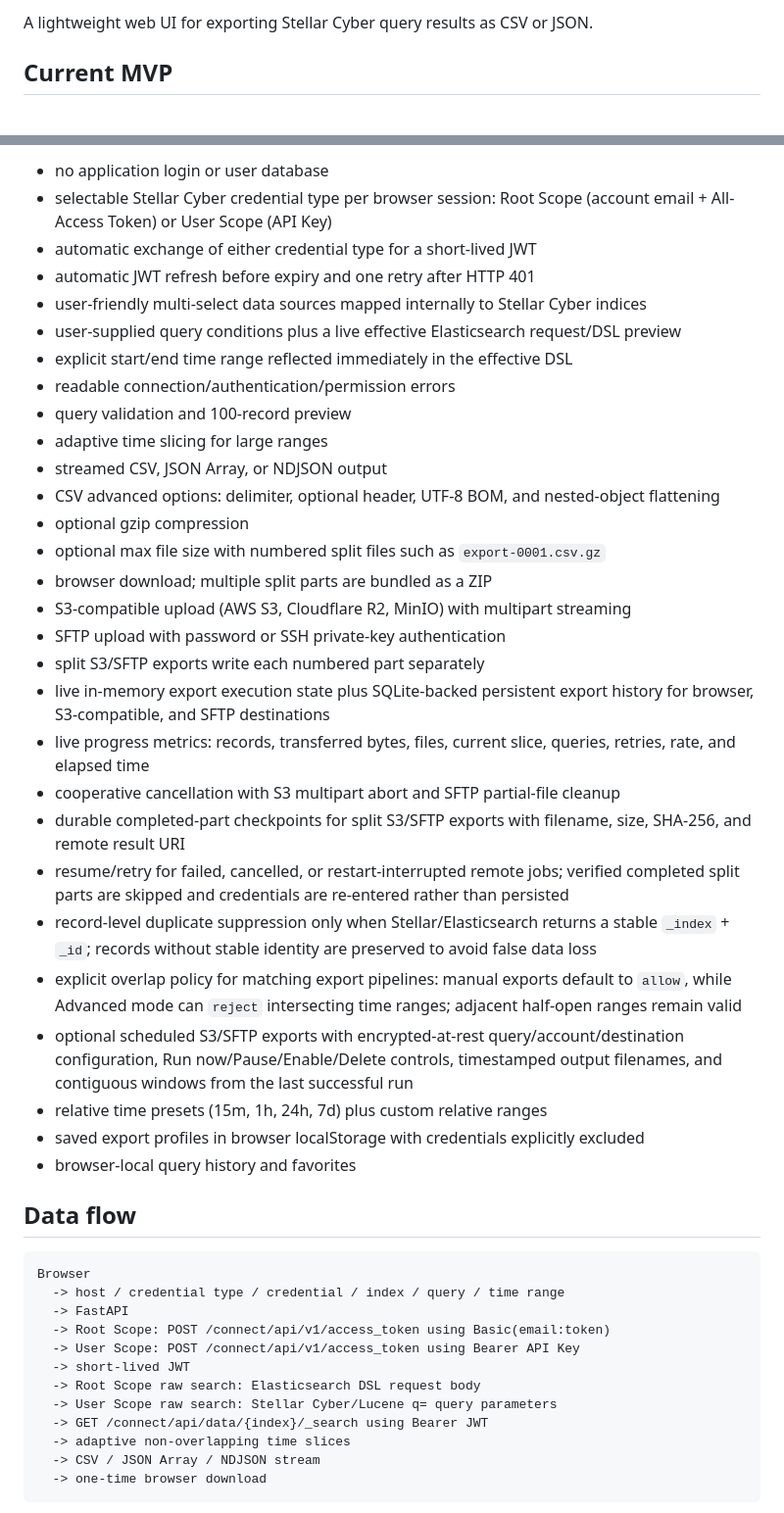
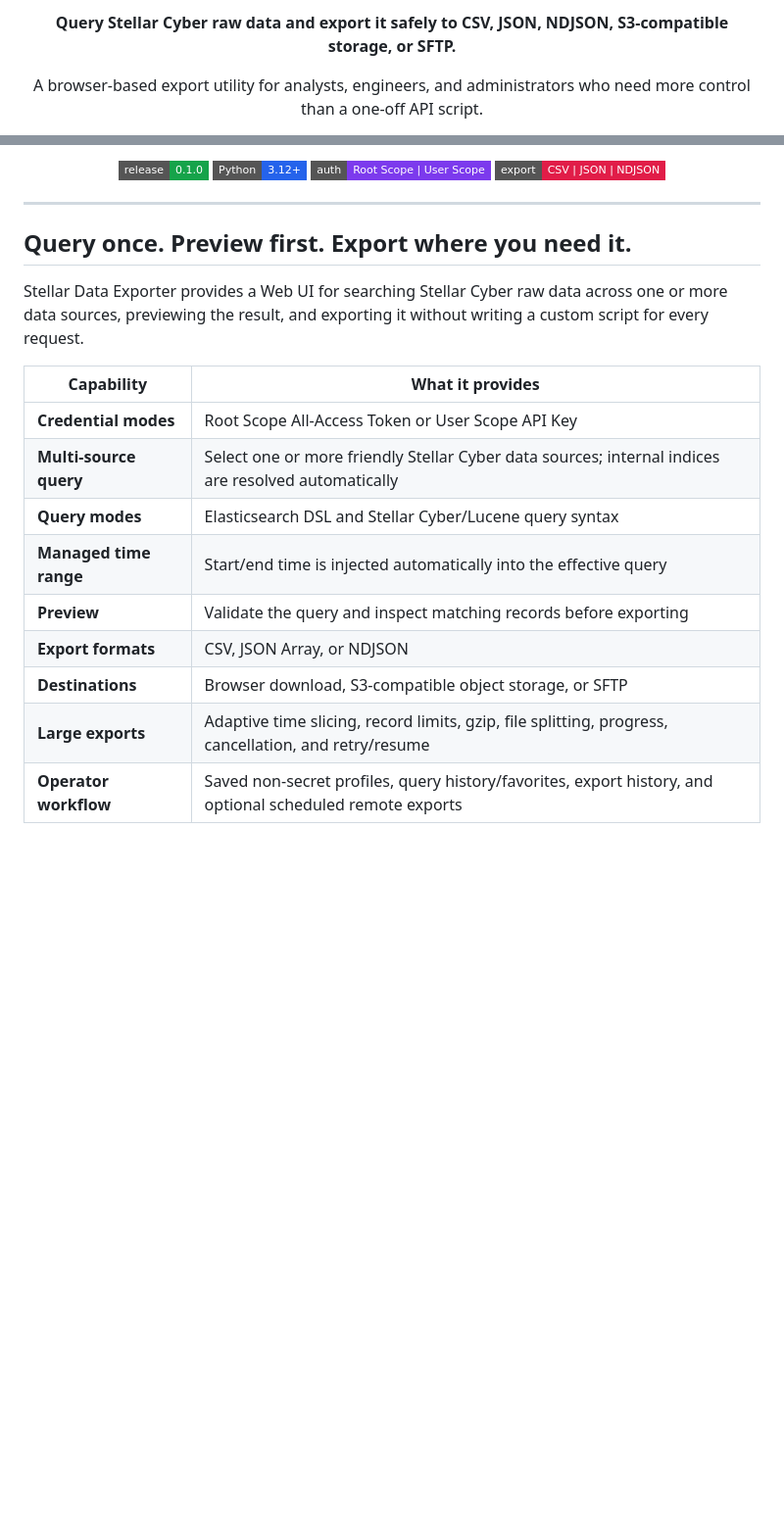
Before and after one commit to xdr-labs/stellar-data-exporter, a Markdown page: README.md, 2 parts joined by grey strips. Shown at 98% size. Drawn GitHub-style; badges without logos; blank space fills up the shorter version.

Commit message:
docs: refresh product README

````diff
--- a/README.md
+++ b/README.md
@@ -2,5 +2,9 @@
 
-A lightweight web UI for exporting Stellar Cyber query results as CSV or JSON.
+<p align="center">
+  <strong>Query Stellar Cyber raw data and export it safely to CSV, JSON, NDJSON, S3-compatible storage, or SFTP.</strong>
+</p>
 
-## Current MVP
+<p align="center">
+  A browser-based export utility for analysts, engineers, and administrators who need more control than a one-off API script.
+</p>
 
@@ -8,46 +16,26 @@ The first working slice is intentionally small:
 
-- no application login or user database
-- selectable Stellar Cyber credential type per browser session: Root Scope (account email + All-Access Token) or User Scope (API Key)
-- automatic exchange of either credential type for a short-lived JWT
-- automatic JWT refresh before expiry and one retry after HTTP 401
-- user-friendly multi-select data sources mapped internally to Stellar Cyber indices
-- user-supplied query conditions plus a live effective Elasticsearch request/DSL preview
-- explicit start/end time range reflected immediately in the effective DSL
-- readable connection/authentication/permission errors
-- query validation and 100-record preview
-- adaptive time slicing for large ranges
-- streamed CSV, JSON Array, or NDJSON output
-- CSV advanced options: delimiter, optional header, UTF-8 BOM, and nested-object flattening
-- optional gzip compression
-- optional max file size with numbered split files such as `export-0001.csv.gz`
-- browser download; multiple split parts are bundled as a ZIP
-- S3-compatible upload (AWS S3, Cloudflare R2, MinIO) with multipart streaming
-- SFTP upload with password or SSH private-key authentication
-- split S3/SFTP exports write each numbered part separately
-- live in-memory export execution state plus SQLite-backed persistent export history for browser, S3-compatible, and SFTP destinations
-- live progress metrics: records, transferred bytes, files, current slice, queries, retries, rate, and elapsed time
-- cooperative cancellation with S3 multipart abort and SFTP partial-file cleanup
-- durable completed-part checkpoints for split S3/SFTP exports with filename, size, SHA-256, and remote result URI
-- resume/retry for failed, cancelled, or restart-interrupted remote jobs; verified completed split parts are skipped and credentials are re-entered rather than persisted
-- record-level duplicate suppression only when Stellar/Elasticsearch returns a stable `_index` + `_id`; records without stable identity are preserved to avoid false data loss
-- explicit overlap policy for matching export pipelines: manual exports default to `allow`, while Advanced mode can `reject` intersecting time ranges; adjacent half-open ranges remain valid
-- optional scheduled S3/SFTP exports with encrypted-at-rest query/account/destination configuration, Run now/Pause/Enable/Delete controls, timestamped output filenames, and contiguous windows from the last successful run
-- relative time presets (15m, 1h, 24h, 7d) plus custom relative ranges
-- saved export profiles in browser localStorage with credentials explicitly excluded
-- browser-local query history and favorites
+<p align="center">
+  <img src="https://img.shields.io/badge/release-0.1.0-16A34A?style=flat-square" alt="Release 0.1.0">
+  <img src="https://img.shields.io/badge/Python-3.12%2B-2563EB?style=flat-square&logo=python&logoColor=white" alt="Python 3.12+">
+  <img src="https://img.shields.io/badge/auth-Root%20Scope%20%7C%20User%20Scope-7C3AED?style=flat-square" alt="Root Scope or User Scope">
+  <img src="https://img.shields.io/badge/export-CSV%20%7C%20JSON%20%7C%20NDJSON-E11D48?style=flat-square" alt="CSV JSON NDJSON">
+</p>
 
-## Data flow
+---
 
-```text
-Browser
-  -> host / credential type / credential / index / query / time range
-  -> FastAPI
-  -> Root Scope: POST /connect/api/v1/access_token using Basic(email:token)
-  -> User Scope: POST /connect/api/v1/access_token using Bearer API Key
-  -> short-lived JWT
-  -> Root Scope raw search: Elasticsearch DSL request body
-  -> User Scope raw search: Stellar Cyber/Lucene q= query parameters
-  -> GET /connect/api/data/{index}/_search using Bearer JWT
-  -> adaptive non-overlapping time slices
-  -> CSV / JSON Array / NDJSON stream
-  -> one-time browser download
+## Query once. Preview first. Export where you need it.
+
+Stellar Data Exporter provides a Web UI for searching Stellar Cyber raw data across one or more data sources, previewing the result, and exporting it without writing a custom script for every request.
+
+| Capability | What it provides |
+|---|---|
+| **Credential modes** | Root Scope All-Access Token or User Scope API Key |
+| **Multi-source query** | Select one or more friendly Stellar Cyber data sources; internal indices are resolved automatically |
+| **Query modes** | Elasticsearch DSL and Stellar Cyber/Lucene query syntax |
+| **Managed time range** | Start/end time is injected automatically into the effective query |
+| **Preview** | Validate the query and inspect matching records before exporting |
+| **Export formats** | CSV, JSON Array, or NDJSON |
+| **Destinations** | Browser download, S3-compatible object storage, or SFTP |
+| **Large exports** | Adaptive time slicing, record limits, gzip, file splitting, progress, cancellation, and retry/resume |
+| **Operator workflow** | Saved non-secret profiles, query history/favorites, export history, and optional scheduled remote exports |
+
````
Also changed, not shown: other parts of README.md (+121 -78 lines).
